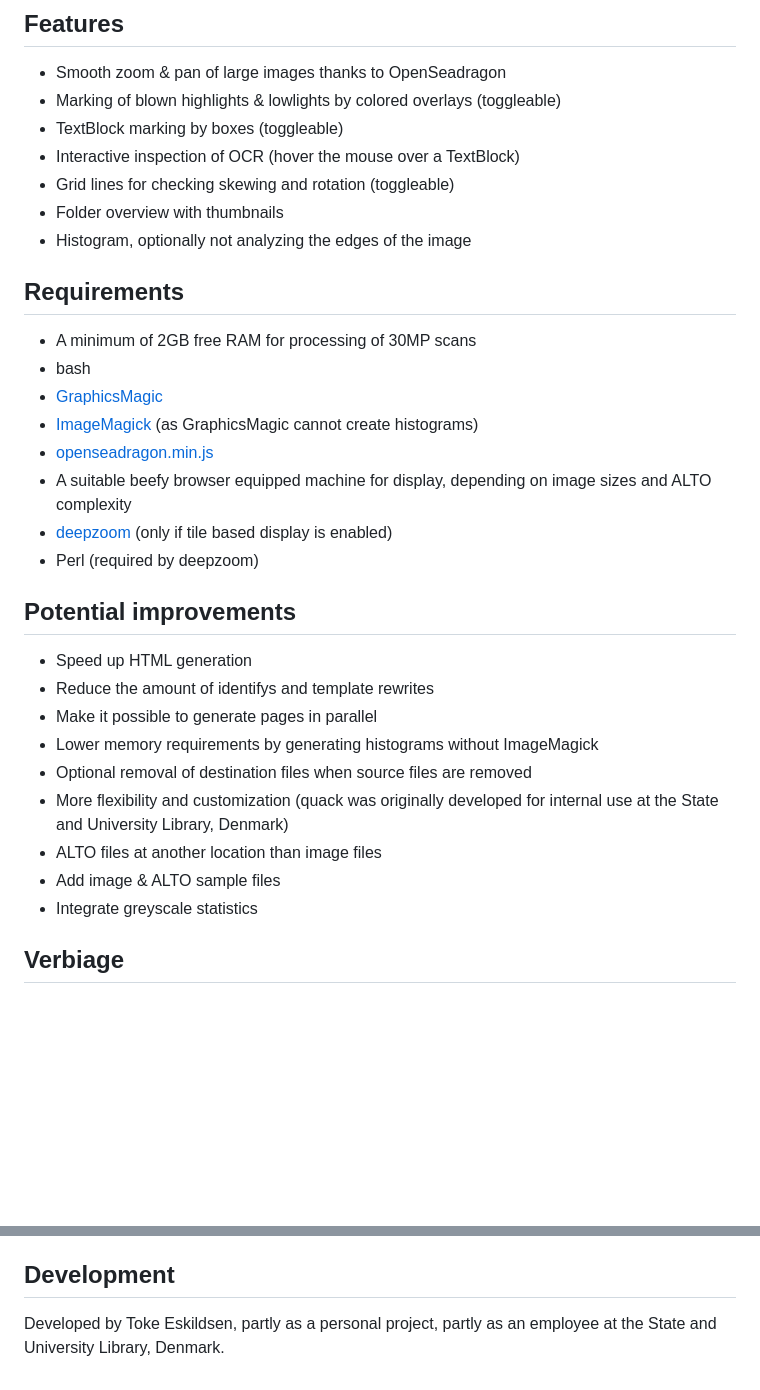
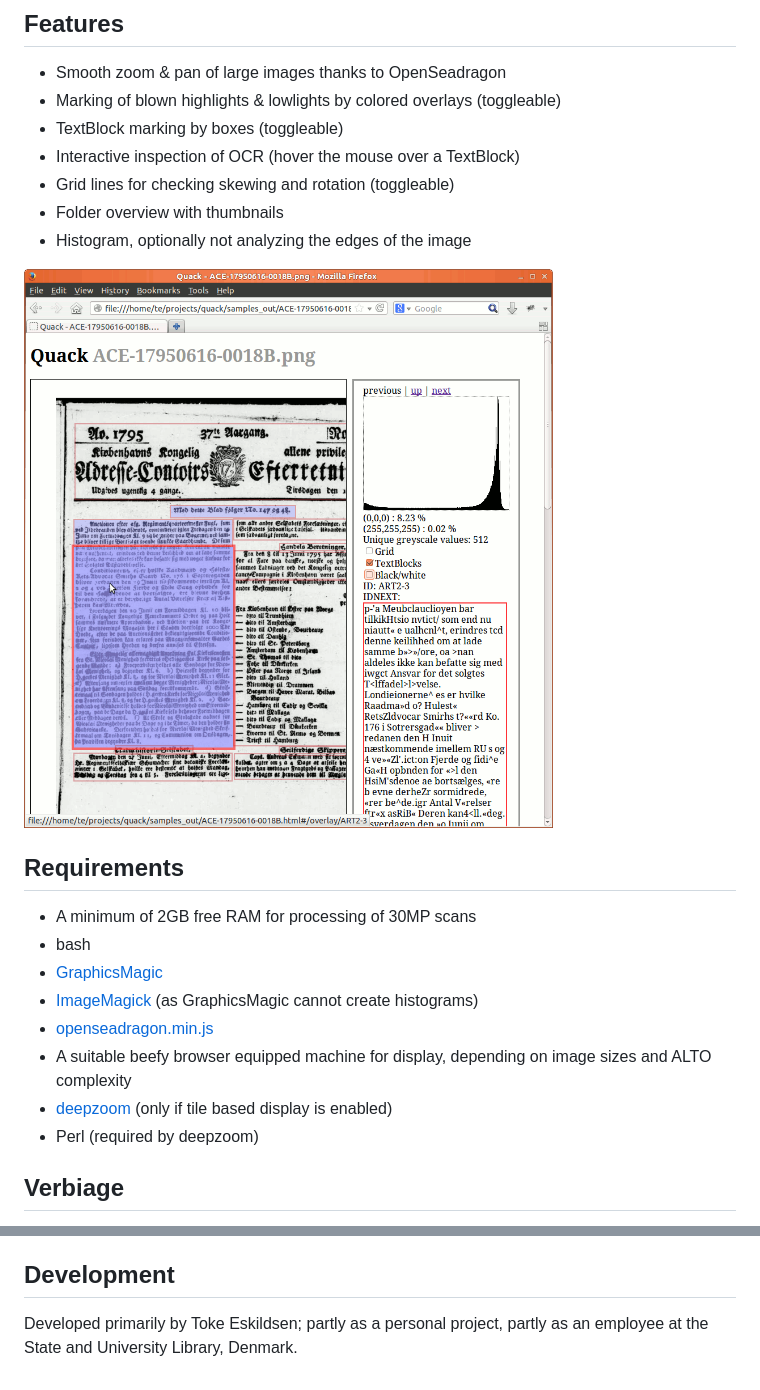
Before and after one commit to tokee/quack, a Markdown page: README.md, 2 parts joined by grey strips. Drawn GitHub-style; pictures changed too: docs/quack_20131127_8bit.png (added); blank space fills up the shorter version.

Commit message:
Moved enhancements to GitHub issues and added screenshot

```diff
--- a/README.md
+++ b/README.md
@@ -12,6 +12,8 @@ An enhanced [ALTO](http://www.loc.gov/standards/alto/)-viewer for Quality Assura
  * Folder overview with thumbnails
  * Histogram, optionally not analyzing the edges of the image
 
+![Quack screenshot 20131127](docs/quack_20131127_8bit.png)
+
 ## Requirements
 
  * A minimum of 2GB free RAM for processing of 30MP scans
@@ -23,18 +25,6 @@ An enhanced [ALTO](http://www.loc.gov/standards/alto/)-viewer for Quality Assura
  * [deepzoom](http://search.cpan.org/~drrho/Graphics-DZI-0.05/script/deepzoom) (only if tile based display is enabled)
   * Perl (required by deepzoom)
 
-## Potential improvements
-
- * Speed up HTML generation
-  * Reduce the amount of identifys and template rewrites
-  * Make it possible to generate pages in parallel
- * Lower memory requirements by generating histograms without ImageMagick
- * Optional removal of destination files when source files are removed
- * More flexibility and customization (quack was originally developed for internal use at the State and University Library, Denmark)
-  * ALTO files at another location than image files
- * Add image & ALTO sample files
- * Integrate greyscale statistics
-
 ## Verbiage
 
 This is basically a simple bash script that grew to 600+ lines. It works on a collection of images with corresponding ALTO-files with OCR and segmentation markup. It creates a HTML page for each image and uses the relevant parts of the ALTO files for creating TextBlock overlays with OCR inspection. No webserver is required as the pages can be used directly from the file system.
@@ -44,4 +34,4 @@ It can be quite heavy for the browser to display large images with OpenSeadragon
 
 ## Development
 
-Developed by Toke Eskildsen, partly as a personal project, partly as an employee at the State and University Library, Denmark.
+Developed primarily by Toke Eskildsen; partly as a personal project, partly as an employee at the State and University Library, Denmark.
```
